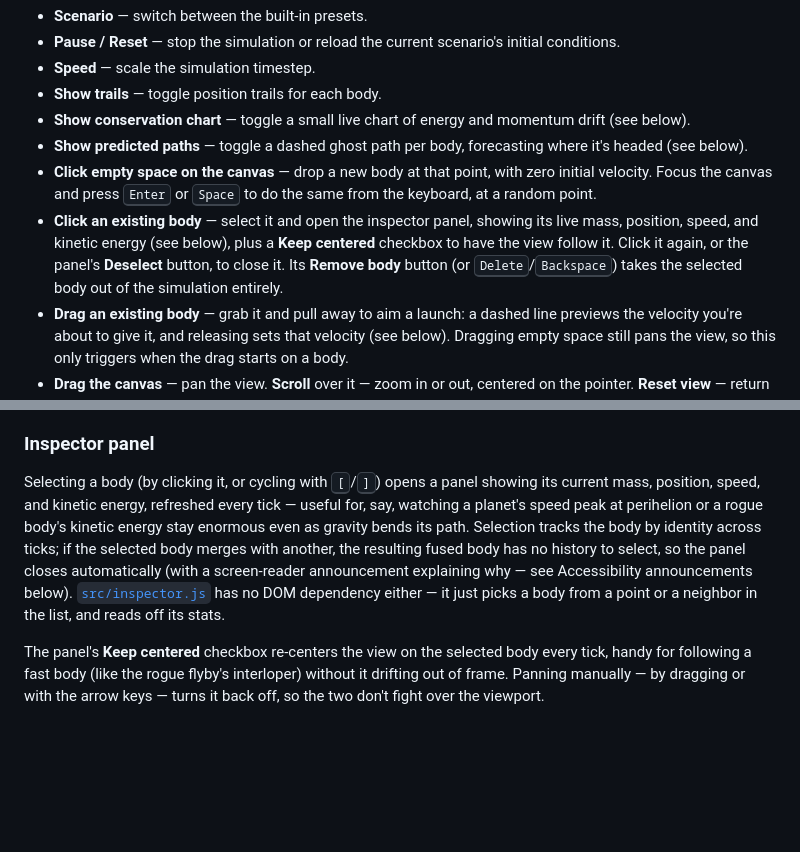
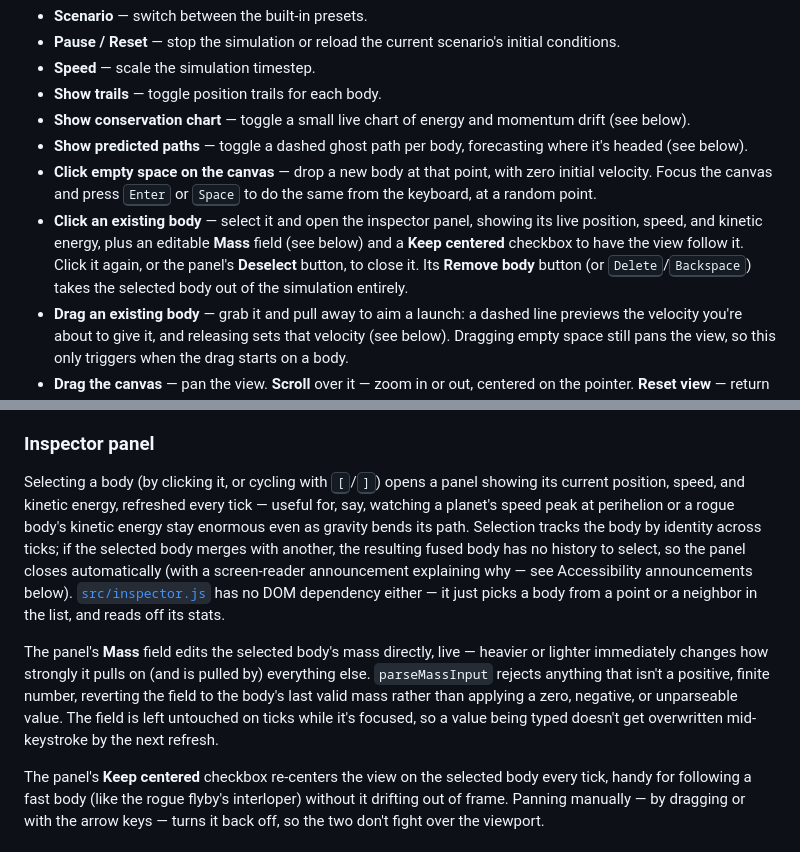
Before and after one commit to fushanbobfan/gravity-garden, a Markdown page: README.md, 2 parts joined by grey strips. Rendered like a GitHub page; blank space fills up the shorter version.

Commit message:
Document the editable mass field in the README
Updates the inspector panel write-up and control list now that mass
is edited via a field rather than shown as a read-only stat.

```diff
--- a/README.md
+++ b/README.md
@@ -32,11 +32,12 @@ Then open the printed URL in a browser.
 - **Click empty space on the canvas** — drop a new body at that point, with zero initial
   velocity. Focus the canvas and press <kbd>Enter</kbd> or <kbd>Space</kbd> to do the same from
   the keyboard, at a random point.
-- **Click an existing body** — select it and open the inspector panel, showing its live mass,
-  position, speed, and kinetic energy (see below), plus a **Keep centered** checkbox to have the
-  view follow it. Click it again, or the panel's **Deselect** button, to close it. Its **Remove
-  body** button (or <kbd>Delete</kbd>/<kbd>Backspace</kbd>) takes the selected body out of the
-  simulation entirely.
+- **Click an existing body** — select it and open the inspector panel, showing its live
+  position, speed, and kinetic energy, plus an editable **Mass** field (see below) and a
+  **Keep centered** checkbox to have the view follow it. Click it again, or the panel's
+  **Deselect** button, to close it. Its **Remove body** button (or
+  <kbd>Delete</kbd>/<kbd>Backspace</kbd>) takes the selected body out of the simulation
+  entirely.
 - **Drag an existing body** — grab it and pull away to aim a launch: a dashed line previews the
   velocity you're about to give it, and releasing sets that velocity (see below). Dragging empty
   space still pans the view, so this only triggers when the drag starts on a body.
@@ -129,13 +130,20 @@ bodies' unmerged paths rather than the merge itself.
 ### Inspector panel
 
 Selecting a body (by clicking it, or cycling with <kbd>[</kbd>/<kbd>]</kbd>) opens a panel
-showing its current mass, position, speed, and kinetic energy, refreshed every tick — useful
-for, say, watching a planet's speed peak at perihelion or a rogue body's kinetic energy stay
-enormous even as gravity bends its path. Selection tracks the body by identity across ticks;
-if the selected body merges with another, the resulting fused body has no history to select, so
-the panel closes automatically (with a screen-reader announcement explaining why — see
-Accessibility announcements below). [`src/inspector.js`](src/inspector.js) has no DOM dependency
-either — it just picks a body from a point or a neighbor in the list, and reads off its stats.
+showing its current position, speed, and kinetic energy, refreshed every tick — useful for, say,
+watching a planet's speed peak at perihelion or a rogue body's kinetic energy stay enormous even
+as gravity bends its path. Selection tracks the body by identity across ticks; if the selected
+body merges with another, the resulting fused body has no history to select, so the panel closes
+automatically (with a screen-reader announcement explaining why — see Accessibility
+announcements below). [`src/inspector.js`](src/inspector.js) has no DOM dependency either — it
+just picks a body from a point or a neighbor in the list, and reads off its stats.
+
+The panel's **Mass** field edits the selected body's mass directly, live — heavier or lighter
+immediately changes how strongly it pulls on (and is pulled by) everything else.
+`parseMassInput` rejects anything that isn't a positive, finite number, reverting the field to
+the body's last valid mass rather than applying a zero, negative, or unparseable value. The
+field is left untouched on ticks while it's focused, so a value being typed doesn't get
+overwritten mid-keystroke by the next refresh.
 
 The panel's **Keep centered** checkbox re-centers the view on the selected body every tick,
 handy for following a fast body (like the rogue flyby's interloper) without it drifting out of
```
